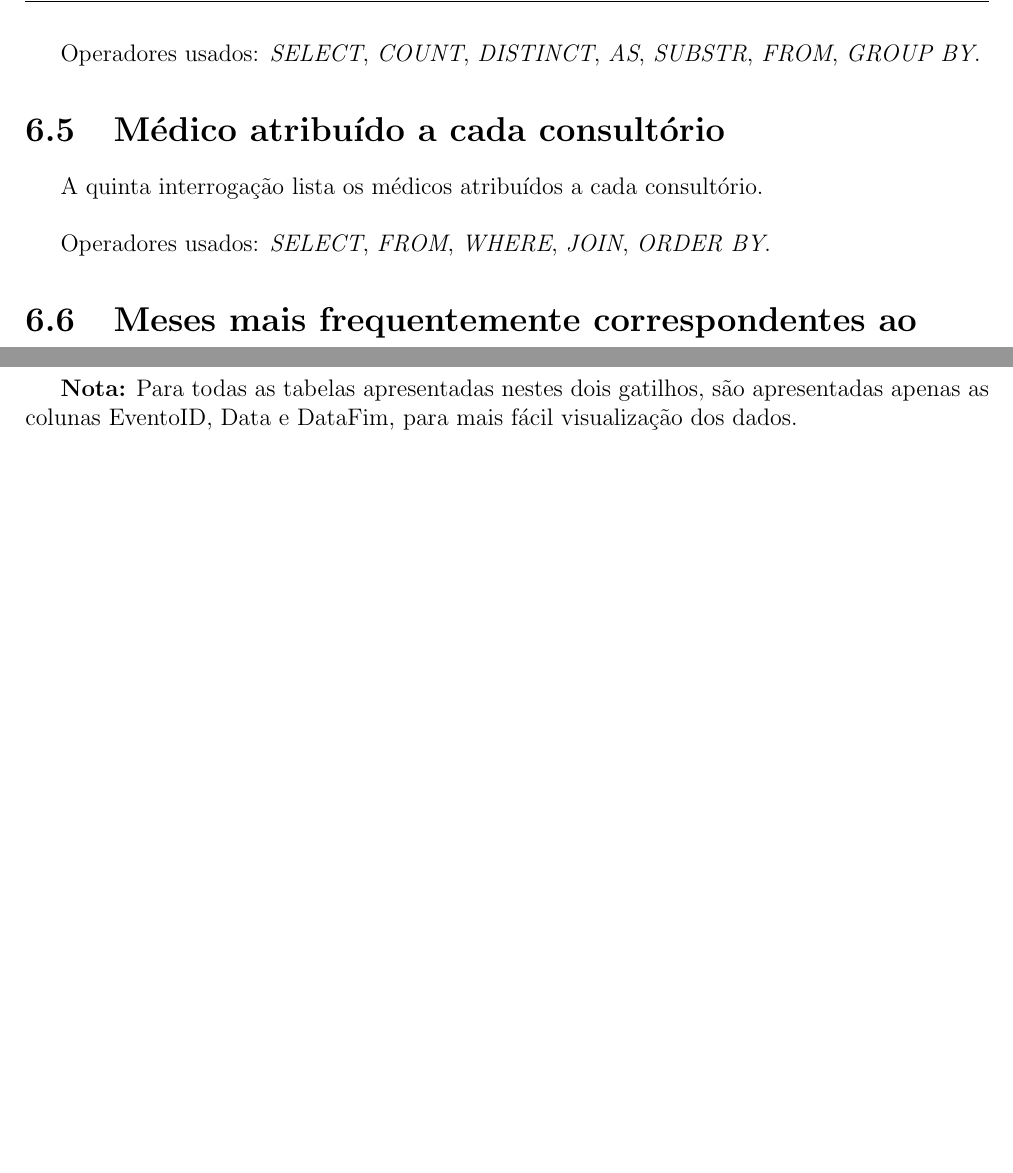
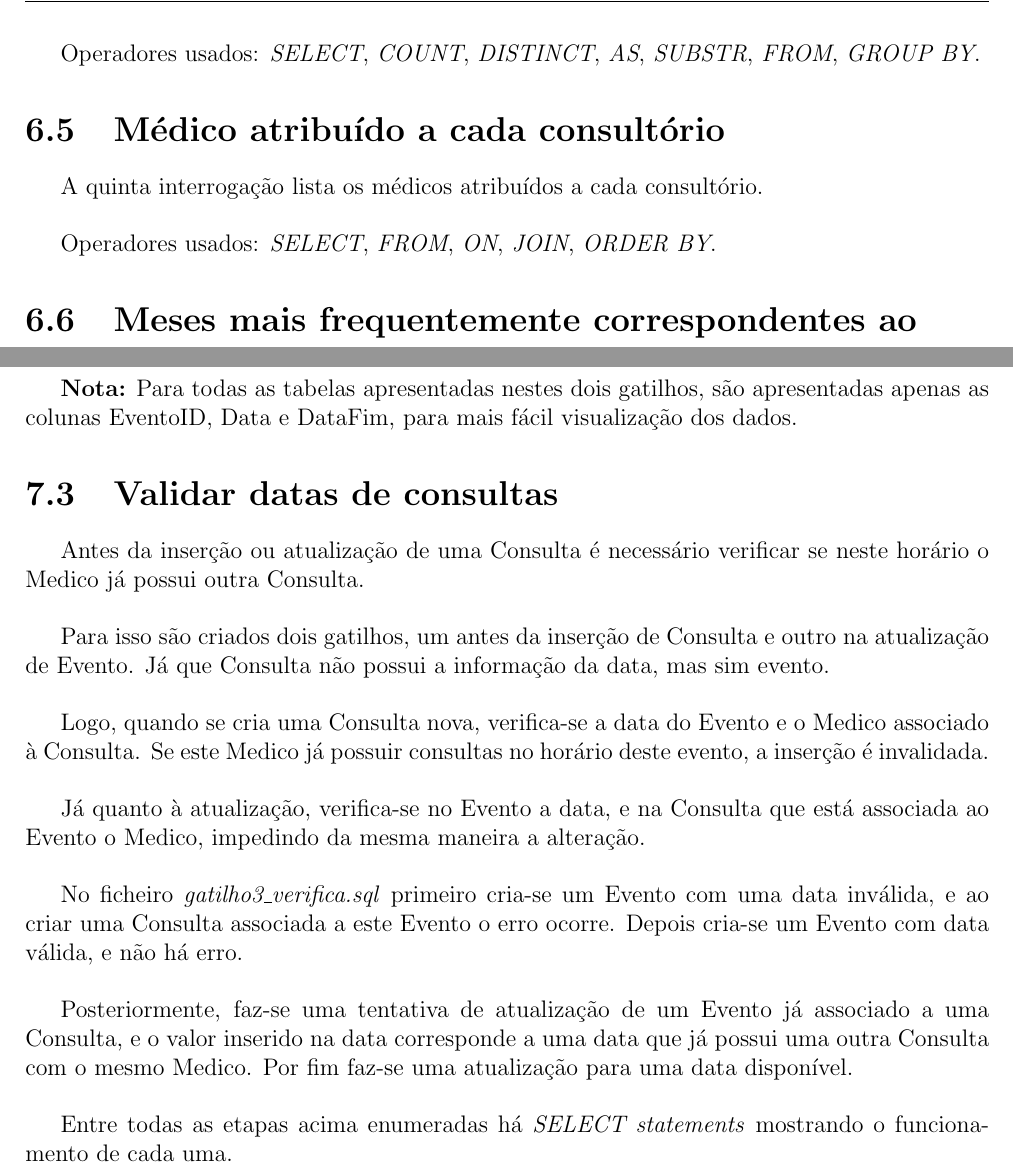
Before and after one commit to Telmooo/feup-bdad, a LaTeX book (report/report.tex): two parts of pages 27 and 30 of 30, joined at a grey line, cut so that both start at the same text, the shorter picture padded with empty space. Compiled offline with pdfLaTeX.

Commit message:
Added trigger 3 to the report

```diff
--- a/report/report.tex
+++ b/report/report.tex
@@ -768,7 +768,7 @@ Operadores usados: \emph{SELECT}, \emph{COUNT}, \emph{DISTINCT}, \emph{AS}, \emp
 \section{Médico atribuído a cada consultório}
 A quinta interrogação lista os médicos atribuídos a cada consultório.
 
-Operadores usados: \emph{SELECT}, \emph{FROM}, \emph{WHERE}, \emph{JOIN}, \emph{ORDER BY}.
+Operadores usados: \emph{SELECT}, \emph{FROM}, \emph{ON}, \emph{JOIN}, \emph{ORDER BY}.
 
 \section{Meses mais frequentemente correspondentes ao mês com mais urgências do ano}
 A sexta interrogação lista os meses que mais vezes corresponderam ao mês com mais urgências de um determinado ano.
@@ -829,4 +829,21 @@ Para confirmar estas alterações, é mostrada a tabela a partir do EventoID 274
 
 \textbf{Nota:} Para todas as tabelas apresentadas nestes dois gatilhos, são apresentadas apenas as colunas EventoID, Data e DataFim, para mais fácil visualização dos dados.
 
+\section{Validar datas de consultas}
+
+Antes da inserção ou atualização de uma Consulta é necessário verificar se neste horário o Medico já possui outra Consulta.
+
+Para isso são criados dois gatilhos, um antes da inserção de Consulta e outro na atualização de Evento. Já que Consulta não possui a informação da data, mas sim evento.
+
+Logo, quando se cria uma Consulta nova, verifica-se a data do Evento e o Medico associado à Consulta. Se este Medico já possuir consultas no horário deste evento, a inserção é invalidada.
+
+Já quanto à atualização, verifica-se no Evento a data, e na Consulta que está associada ao Evento o Medico, impedindo da mesma maneira a alteração.
+
+No ficheiro \textit{gatilho3\_verifica.sql} primeiro cria-se um Evento com uma data inválida, e ao criar uma Consulta associada a este Evento o erro ocorre.
+Depois cria-se um Evento com data válida, e não há erro.
+
+Posteriormente, faz-se uma tentativa de atualização de um Evento já associado a uma Consulta, e o valor inserido na data corresponde a uma data que já possui uma outra Consulta com o mesmo Medico. Por fim faz-se uma atualização para uma data disponível.
+
+Entre todas as etapas acima enumeradas há \textit{SELECT statements} mostrando o funcionamento de cada uma.
+
 \end{document}
```
Also changed, not shown: report/report.pdf.
